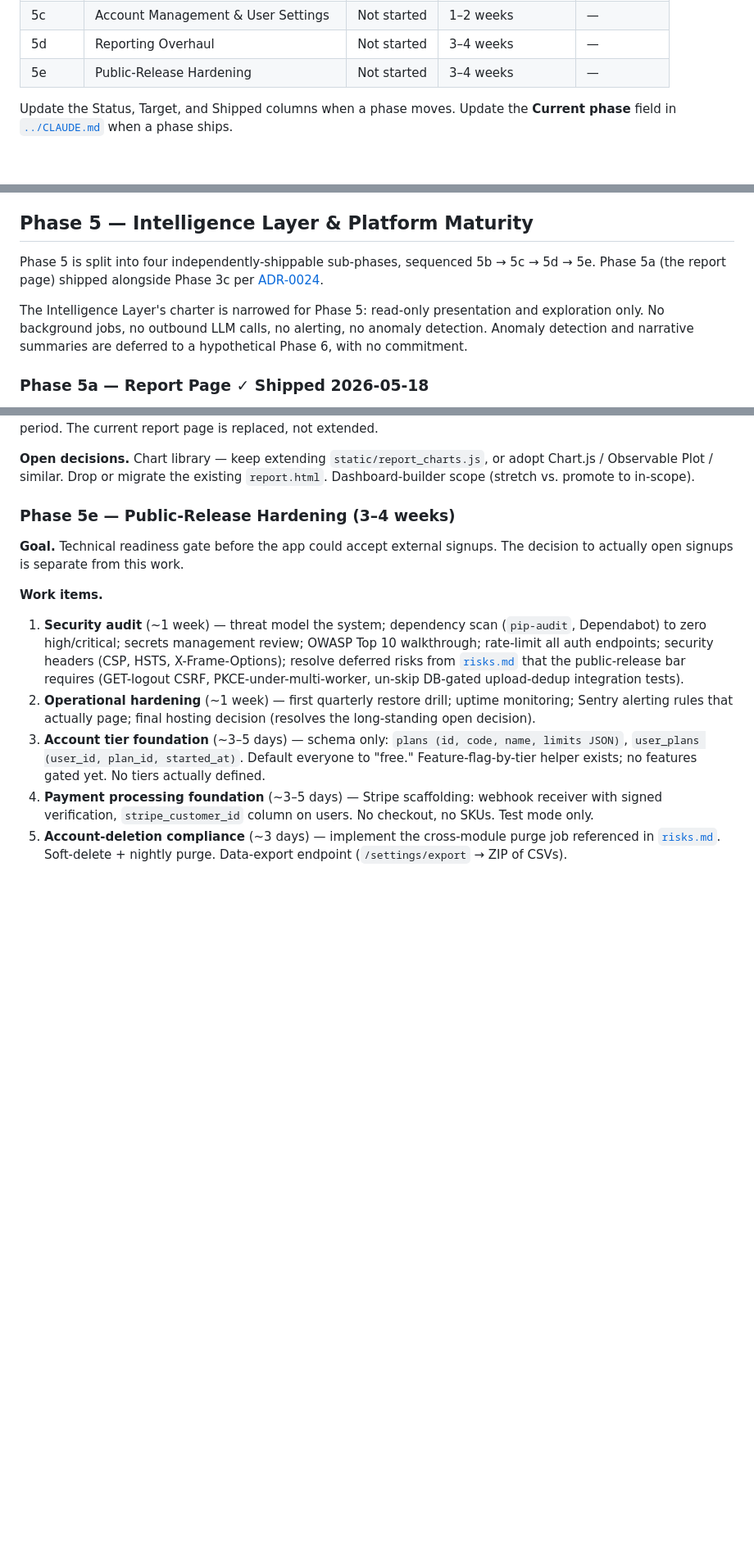
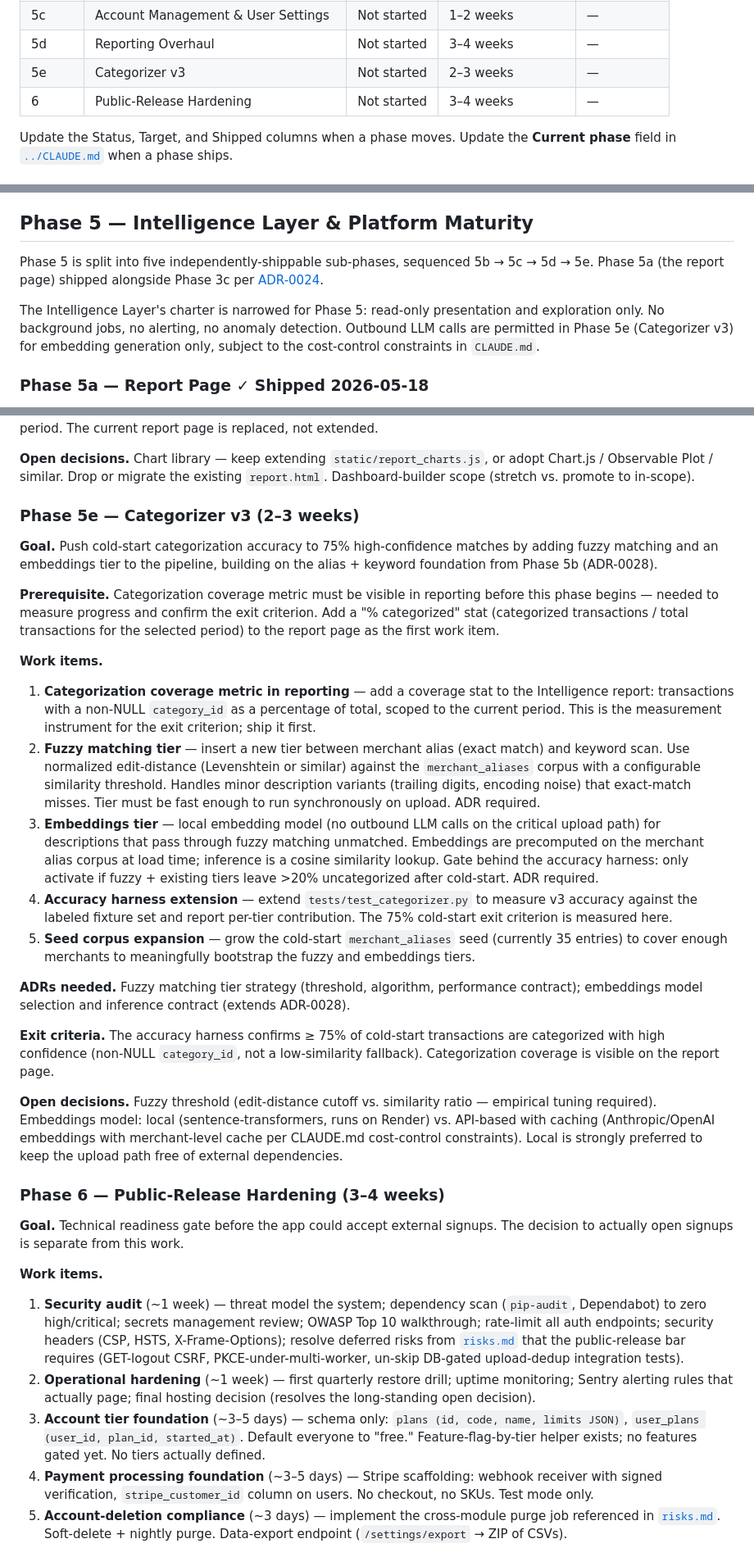
Before and after one commit to erinep/local_budget, a Markdown page: docs/roadmap.md, 3 parts joined by grey strips. Shown at 82% size. Drawn GitHub-style; blank space fills up the shorter version.

Commit message:
docs(roadmap): add Phase 5e (Categorizer v3), shift hardening to Phase 6
Co-Authored-By: Claude Sonnet 4.6 <noreply@anthropic.com>

```diff
--- a/docs/roadmap.md
+++ b/docs/roadmap.md
@@ -17,7 +17,8 @@ Phases, work items, and exit criteria. Updated as phases ship.
 | 5b | Categorizer v2 | Shipped | 2–3 weeks | 2026-05-19 |
 | 5c | Account Management & User Settings | Not started | 1–2 weeks | — |
 | 5d | Reporting Overhaul | Not started | 3–4 weeks | — |
-| 5e | Public-Release Hardening | Not started | 3–4 weeks | — |
+| 5e | Categorizer v3 | Not started | 2–3 weeks | — |
+| 6 | Public-Release Hardening | Not started | 3–4 weeks | — |
 
 Update the Status, Target, and Shipped columns when a phase moves. Update the **Current phase** field in [`../CLAUDE.md`](../CLAUDE.md) when a phase ships.
 
@@ -125,9 +126,9 @@ Three vertical slices, each independently shippable, with PRs sized for review a
 
 ## Phase 5 — Intelligence Layer & Platform Maturity
 
-Phase 5 is split into four independently-shippable sub-phases, sequenced 5b → 5c → 5d → 5e. Phase 5a (the report page) shipped alongside Phase 3c per [ADR-0024](adr/0024-intelligence-layer-report-ownership.md).
+Phase 5 is split into five independently-shippable sub-phases, sequenced 5b → 5c → 5d → 5e. Phase 5a (the report page) shipped alongside Phase 3c per [ADR-0024](adr/0024-intelligence-layer-report-ownership.md).
 
-The Intelligence Layer's charter is narrowed for Phase 5: read-only presentation and exploration only. No background jobs, no outbound LLM calls, no alerting, no anomaly detection. Anomaly detection and narrative summaries are deferred to a hypothetical Phase 6, with no commitment.
+The Intelligence Layer's charter is narrowed for Phase 5: read-only presentation and exploration only. No background jobs, no alerting, no anomaly detection. Outbound LLM calls are permitted in Phase 5e (Categorizer v3) for embedding generation only, subject to the cost-control constraints in `CLAUDE.md`.
 
 ### Phase 5a — Report Page ✓ Shipped 2026-05-18
 
@@ -183,7 +184,27 @@ Delivered as part of Phase 3c. Stable GET route at `/intelligence/report`, view-
 
 **Open decisions.** Chart library — keep extending `static/report_charts.js`, or adopt Chart.js / Observable Plot / similar. Drop or migrate the existing `report.html`. Dashboard-builder scope (stretch vs. promote to in-scope).
 
-### Phase 5e — Public-Release Hardening (3–4 weeks)
+### Phase 5e — Categorizer v3 (2–3 weeks)
+
+**Goal.** Push cold-start categorization accuracy to 75% high-confidence matches by adding fuzzy matching and an embeddings tier to the pipeline, building on the alias + keyword foundation from Phase 5b (ADR-0028).
+
+**Prerequisite.** Categorization coverage metric must be visible in reporting before this phase begins — needed to measure progress and confirm the exit criterion. Add a "% categorized" stat (categorized transactions / total transactions for the selected period) to the report page as the first work item.
+
+**Work items.**
+
+1. **Categorization coverage metric in reporting** — add a coverage stat to the Intelligence report: transactions with a non-NULL `category_id` as a percentage of total, scoped to the current period. This is the measurement instrument for the exit criterion; ship it first.
+2. **Fuzzy matching tier** — insert a new tier between merchant alias (exact match) and keyword scan. Use normalized edit-distance (Levenshtein or similar) against the `merchant_aliases` corpus with a configurable similarity threshold. Handles minor description variants (trailing digits, encoding noise) that exact-match misses. Tier must be fast enough to run synchronously on upload. ADR required.
+3. **Embeddings tier** — local embedding model (no outbound LLM calls on the critical upload path) for descriptions that pass through fuzzy matching unmatched. Embeddings are precomputed on the merchant alias corpus at load time; inference is a cosine similarity lookup. Gate behind the accuracy harness: only activate if fuzzy + existing tiers leave >20% uncategorized after cold-start. ADR required.
+4. **Accuracy harness extension** — extend `tests/test_categorizer.py` to measure v3 accuracy against the labeled fixture set and report per-tier contribution. The 75% cold-start exit criterion is measured here.
+5. **Seed corpus expansion** — grow the cold-start `merchant_aliases` seed (currently 35 entries) to cover enough merchants to meaningfully bootstrap the fuzzy and embeddings tiers.
+
+**ADRs needed.** Fuzzy matching tier strategy (threshold, algorithm, performance contract); embeddings model selection and inference contract (extends ADR-0028).
+
+**Exit criteria.** The accuracy harness confirms ≥ 75% of cold-start transactions are categorized with high confidence (non-NULL `category_id`, not a low-similarity fallback). Categorization coverage is visible on the report page.
+
+**Open decisions.** Fuzzy threshold (edit-distance cutoff vs. similarity ratio — empirical tuning required). Embeddings model: local (sentence-transformers, runs on Render) vs. API-based with caching (Anthropic/OpenAI embeddings with merchant-level cache per CLAUDE.md cost-control constraints). Local is strongly preferred to keep the upload path free of external dependencies.
+
+### Phase 6 — Public-Release Hardening (3–4 weeks)
 
 **Goal.** Technical readiness gate before the app could accept external signups. The decision to actually open signups is separate from this work.
 
```
Also changed, not shown: other parts of docs/roadmap.md (+4 -4 lines).
